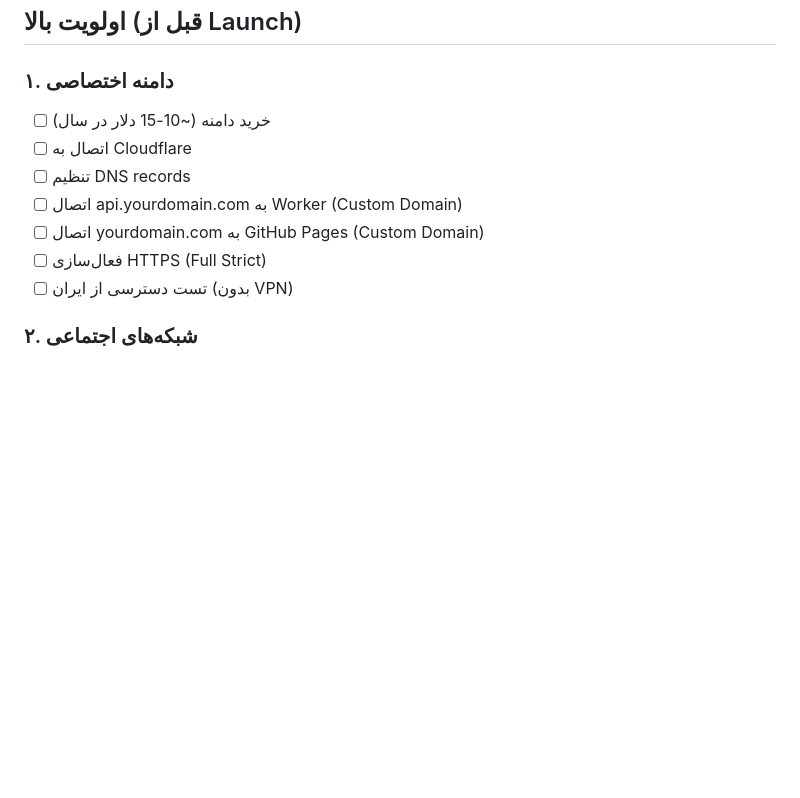
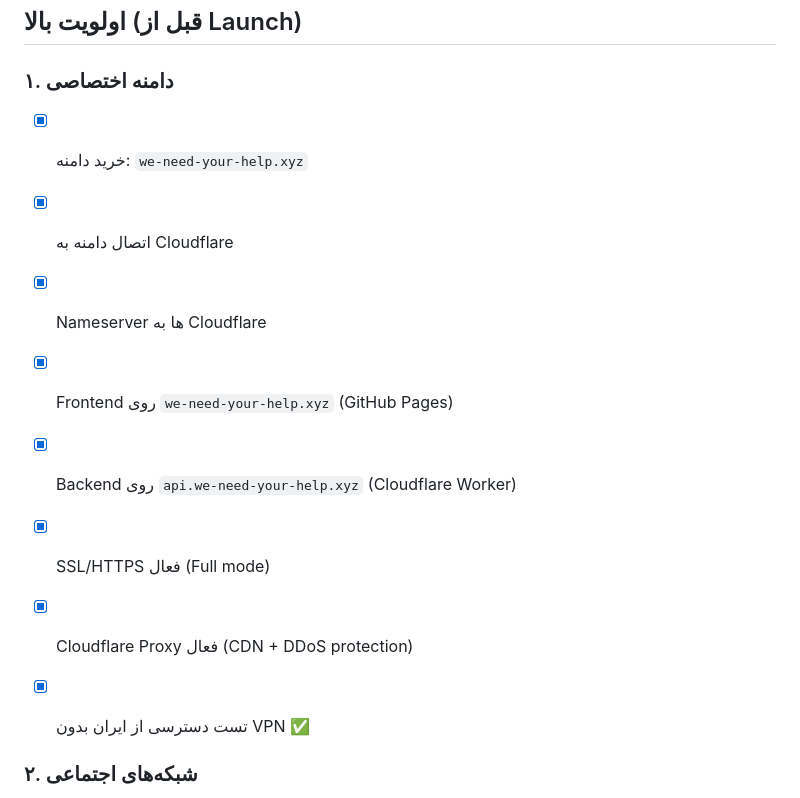
Before and after one commit to nadrhessam-source/we-need-your-help, a Markdown page: docs/FINAL-ACTIONS.md, the part around the change. Drawn GitHub-style; blank space fills up the shorter version.

Commit message:
Mark domain setup as completed

```diff
--- a/docs/FINAL-ACTIONS.md
+++ b/docs/FINAL-ACTIONS.md
@@ -7,13 +7,15 @@
 ## اولویت بالا (قبل از Launch)
 
 ### ۱. دامنه اختصاصی
-- [ ] خرید دامنه (~10-15 دلار در سال)
-- [ ] اتصال به Cloudflare
-- [ ] تنظیم DNS records
-- [ ] اتصال api.yourdomain.com به Worker (Custom Domain)
-- [ ] اتصال yourdomain.com به GitHub Pages (Custom Domain)
-- [ ] فعال‌سازی HTTPS (Full Strict)
-- [ ] تست دسترسی از ایران (بدون VPN)
+- [x] خرید دامنه: `we-need-your-help.xyz`
+- [x] اتصال دامنه به Cloudflare
+- [x] Nameserver ها به Cloudflare
+- [x] Frontend روی `we-need-your-help.xyz` (GitHub Pages)
+- [x] Backend روی `api.we-need-your-help.xyz` (Cloudflare Worker)
+- [x] SSL/HTTPS فعال (Full mode)
+- [x] Cloudflare Proxy فعال (CDN + DDoS protection)
+- [x] تست دسترسی از ایران بدون VPN ✅
+
 
 ### ۲. شبکه‌های اجتماعی
 - [ ] ساخت حساب X (Twitter) + 2FA
```
